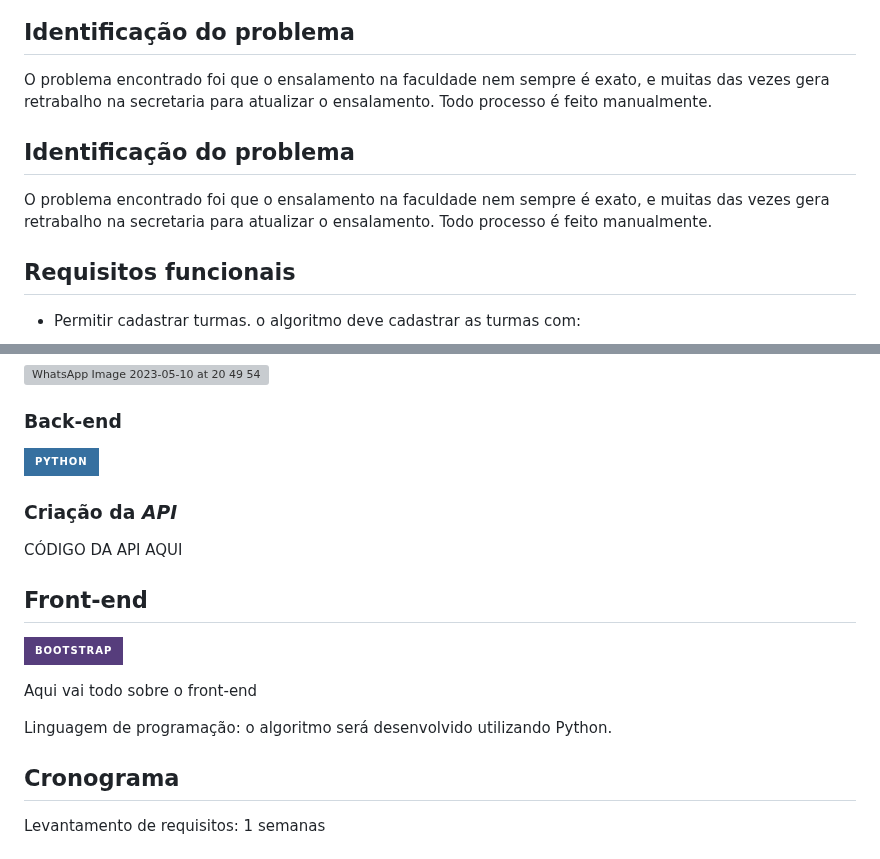
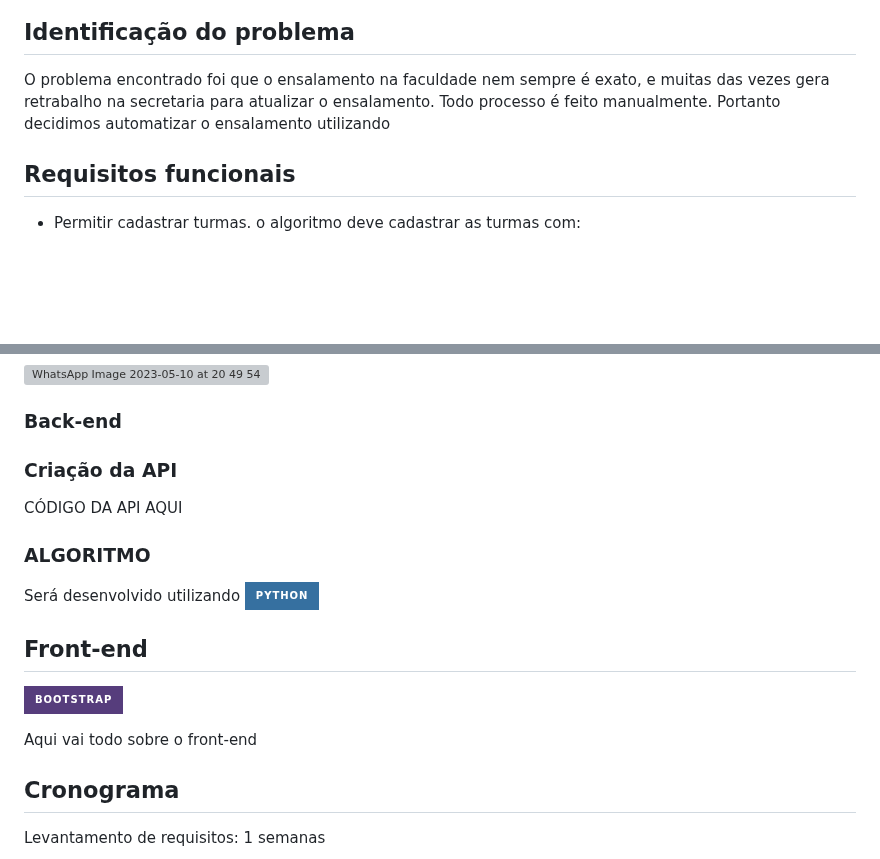
Before and after one commit to ProcessoAprendizadoColaborativo/Classroom-Search, a Markdown page: README.md, 2 parts joined by grey strips. Rendered like a GitHub page; badges without logos; blank space fills up the shorter version; grey boxes are pictures that could not be loaded.

```diff
--- a/README.md
+++ b/README.md
@@ -2,11 +3,7 @@
 
 ## Identificação do problema
 
-O problema encontrado foi que o ensalamento na faculdade nem sempre é exato, e muitas das vezes gera retrabalho na secretaria para atualizar o ensalamento. Todo processo é feito manualmente.
-
-## Identificação do problema
-
-O problema encontrado foi que o ensalamento na faculdade nem sempre é exato, e muitas das vezes gera retrabalho na secretaria para atualizar o ensalamento. Todo processo é feito manualmente.
+O problema encontrado foi que o ensalamento na faculdade nem sempre é exato, e muitas das vezes gera retrabalho na secretaria para atualizar o ensalamento. Todo processo é feito manualmente. Portanto decidimos automatizar o ensalamento utilizando
 
 ## Requisitos funcionais
 
@@ -49,21 +46,18 @@ O banco de dados utilizado será o MySQL.
 
 ### Back-end
 
-![Python](https://img.shields.io/badge/python-3670A0?style=for-the-badge&logo=python&logoColor=ffdd54)
-
-### Criação da ***API***
+### Criação da **API**
 
 CÓDIGO DA API AQUI
+
+### ALGORITMO
+Será desenvolvido utilizando ![Python](https://img.shields.io/badge/python-3670A0?style=for-the-badge&logo=python&logoColor=ffdd54)
 
 ## Front-end
 
 ![Bootstrap](https://img.shields.io/badge/bootstrap-%23563D7C.svg?style=for-the-badge&logo=bootstrap&logoColor=white)
 
 Aqui vai todo sobre o front-end
-
-
-
-Linguagem de programação: o algoritmo será desenvolvido utilizando Python.
 
 ## Cronograma
 
```
Also changed, not shown: other parts of README.md (+2 -1 lines).
